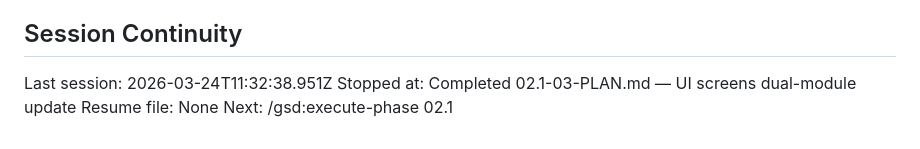
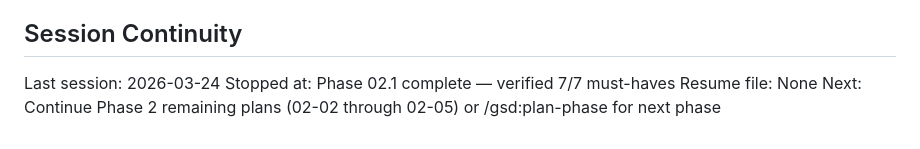
Before and after one commit to reckj/MoniToniVending, a Markdown page: .planning/STATE.md, the part around the change. Drawn GitHub-style.

Commit message:
docs(02.1): complete dual ethernet relay migration phase
Phase 02.1 verified: 7/7 must-haves passed. All 4 plans executed
across foundation, manager routing, UI screens, and caller migration.

Co-Authored-By: Claude Opus 4.6 (1M context) <noreply@anthropic.com>

```diff
--- a/.planning/STATE.md
+++ b/.planning/STATE.md
@@ -80,7 +80,7 @@ Overall: [███████░░░] 69%
 
 ## Session Continuity
 
-Last session: 2026-03-24T11:32:38.951Z
-Stopped at: Completed 02.1-03-PLAN.md — UI screens dual-module update
+Last session: 2026-03-24
+Stopped at: Phase 02.1 complete — verified 7/7 must-haves
 Resume file: None
-Next: /gsd:execute-phase 02.1
+Next: Continue Phase 2 remaining plans (02-02 through 02-05) or /gsd:plan-phase for next phase
```
Also changed, not shown: .planning/ROADMAP.md (+1 -1 lines), 1 other file.
